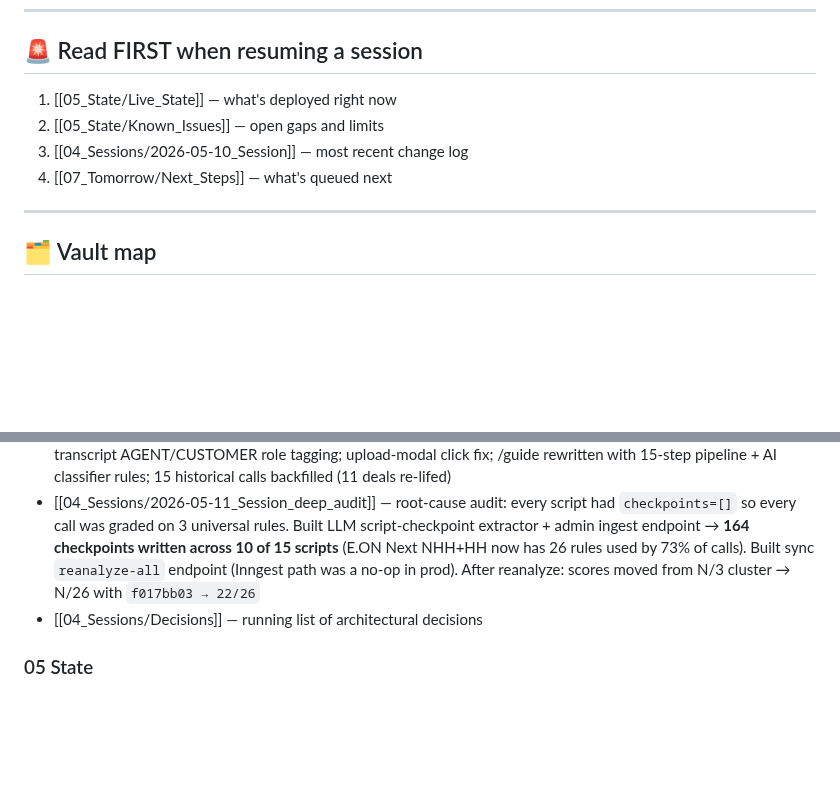
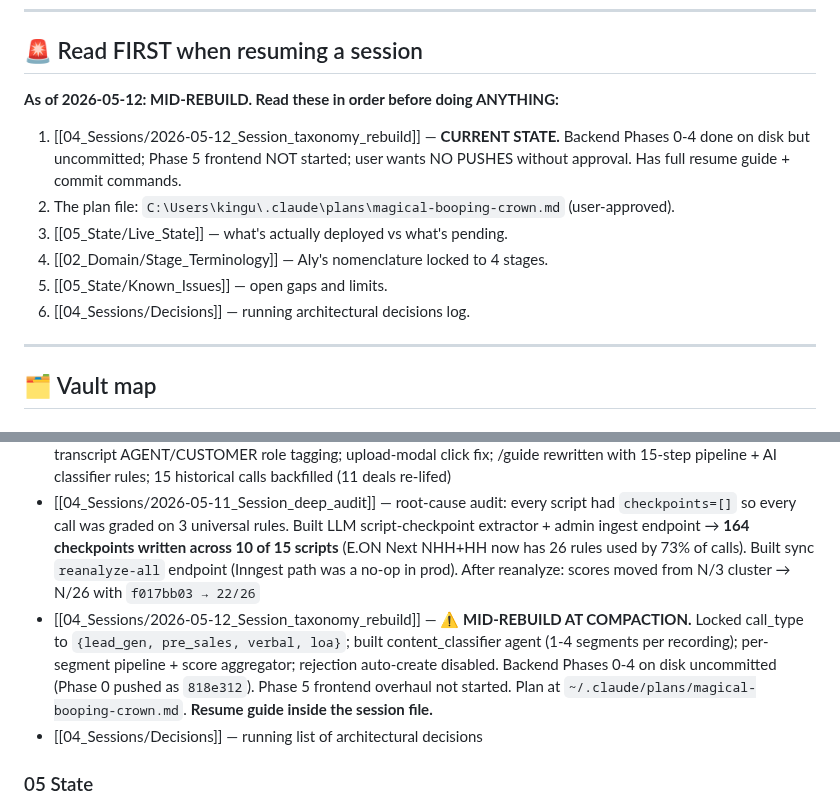
Before and after one commit to kingusa1/compliance-agent, a Markdown page: BRAIN/00_INDEX.md, 2 parts joined by grey strips. Rendered like a GitHub page; blank space fills up the shorter version.

```diff
--- a/BRAIN/00_INDEX.md
+++ b/BRAIN/00_INDEX.md
@@ -18,10 +18,14 @@ tags: [index, brain]
 
 ## 🚨 Read FIRST when resuming a session
 
-1. [[05_State/Live_State]] — what's deployed right now
-2. [[05_State/Known_Issues]] — open gaps and limits
-3. [[04_Sessions/2026-05-10_Session]] — most recent change log
-4. [[07_Tomorrow/Next_Steps]] — what's queued next
+**As of 2026-05-12: MID-REBUILD. Read these in order before doing ANYTHING:**
+
+1. [[04_Sessions/2026-05-12_Session_taxonomy_rebuild]] — **CURRENT STATE.** Backend Phases 0-4 done on disk but uncommitted; Phase 5 frontend NOT started; user wants NO PUSHES without approval. Has full resume guide + commit commands.
+2. The plan file: `C:\Users\kingu\.claude\plans\magical-booping-crown.md` (user-approved).
+3. [[05_State/Live_State]] — what's actually deployed vs what's pending.
+4. [[02_Domain/Stage_Terminology]] — Aly's nomenclature locked to 4 stages.
+5. [[05_State/Known_Issues]] — open gaps and limits.
+6. [[04_Sessions/Decisions]] — running architectural decisions log.
 
 ---
 
@@ -57,6 +61,7 @@ tags: [index, brain]
 - [[04_Sessions/2026-05-11_Session_workflow_pill]] — color-coded `WorkflowTypePill` on /customers, /customers/[slug], /calls/[id]; AI-detected supplier drives `3-stage · LOA bundled` (emerald) vs `4-stage · separate LOA` (blue); Aly ask consolidated to 4 blockers
 - [[04_Sessions/2026-05-11_Session_ai_call_type]] — `detect_call_type` AI classifier replaces filename pre-pass; transcript AGENT/CUSTOMER role tagging; upload-modal click fix; /guide rewritten with 15-step pipeline + AI classifier rules; 15 historical calls backfilled (11 deals re-lifed)
 - [[04_Sessions/2026-05-11_Session_deep_audit]] — root-cause audit: every script had `checkpoints=[]` so every call was graded on 3 universal rules. Built LLM script-checkpoint extractor + admin ingest endpoint → **164 checkpoints written across 10 of 15 scripts** (E.ON Next NHH+HH now has 26 rules used by 73% of calls). Built sync `reanalyze-all` endpoint (Inngest path was a no-op in prod). After reanalyze: scores moved from N/3 cluster → N/26 with `f017bb03 → 22/26`
+- [[04_Sessions/2026-05-12_Session_taxonomy_rebuild]] — **⚠️ MID-REBUILD AT COMPACTION.** Locked call_type to `{lead_gen, pre_sales, verbal, loa}`; built content_classifier agent (1-4 segments per recording); per-segment pipeline + score aggregator; rejection auto-create disabled. Backend Phases 0-4 on disk uncommitted (Phase 0 pushed as `818e312`). Phase 5 frontend overhaul not started. Plan at `~/.claude/plans/magical-booping-crown.md`. **Resume guide inside the session file.**
 - [[04_Sessions/Decisions]] — running list of architectural decisions
 
 ### 05 State
```
Also changed, not shown: BRAIN/04_Sessions/2026-05-12_Session_taxonomy_rebuild.md (added, +225 -0 lines), BRAIN/05_State/Live_State.md (+17 -4 lines).
